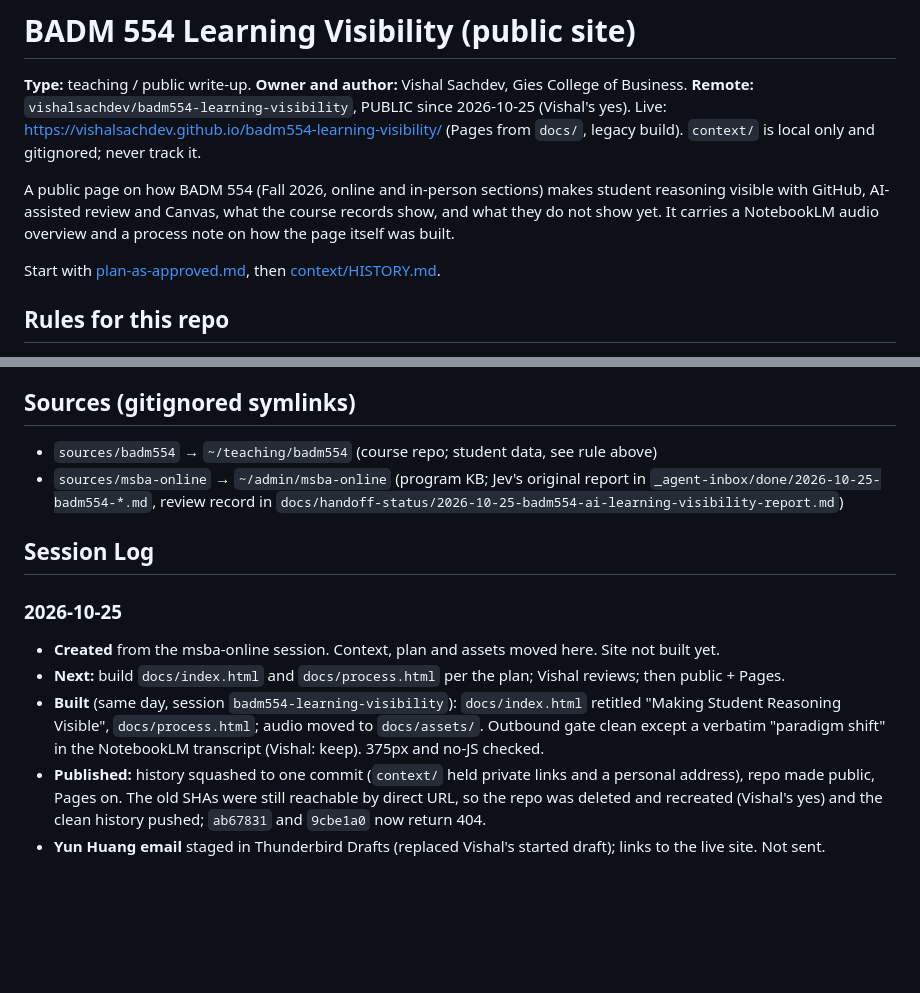
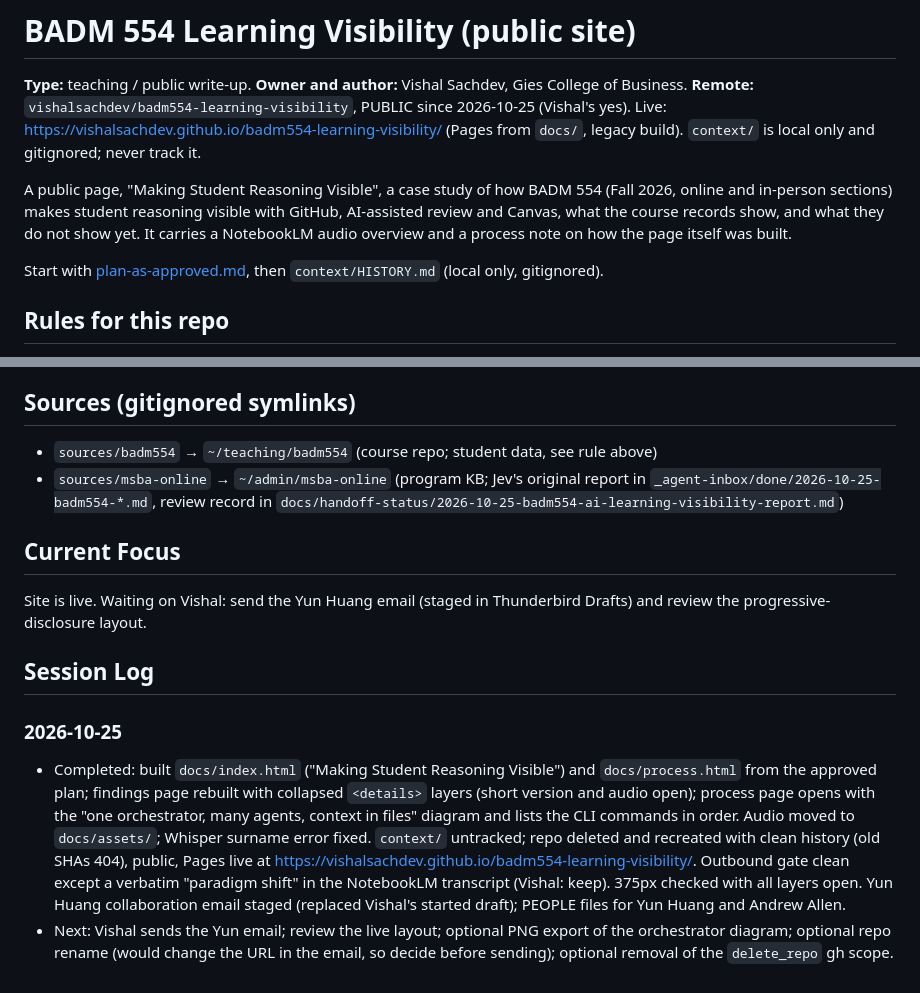
Before and after one commit to vishalsachdev/badm554-learning-visibility, a Markdown page: CLAUDE.md, 2 parts joined by grey strips. Drawn GitHub-style; blank space fills up the shorter version.

Commit message:
[Claude badm554-learning-visibility] Wrap-up: session log, current focus
Co-Authored-By: Claude Opus 5.5 <noreply@anthropic.com>
Claude-Session: https://claude.ai/code/session_01D3o97yPv4Lki9oyp1cTD9A
Agent: badm554-learning-visibility

```diff
--- a/CLAUDE.md
+++ b/CLAUDE.md
@@ -3,9 +3,9 @@
 **Type:** teaching / public write-up. **Owner and author:** Vishal Sachdev, Gies College of Business.
 **Remote:** `vishalsachdev/badm554-learning-visibility`, PUBLIC since 2026-10-25 (Vishal's yes). Live: https://vishalsachdev.github.io/badm554-learning-visibility/ (Pages from `docs/`, legacy build). `context/` is local only and gitignored; never track it.
 
-A public page on how BADM 554 (Fall 2026, online and in-person sections) makes student reasoning visible with GitHub, AI-assisted review and Canvas, what the course records show, and what they do not show yet. It carries a NotebookLM audio overview and a process note on how the page itself was built.
+A public page, "Making Student Reasoning Visible", a case study of how BADM 554 (Fall 2026, online and in-person sections) makes student reasoning visible with GitHub, AI-assisted review and Canvas, what the course records show, and what they do not show yet. It carries a NotebookLM audio overview and a process note on how the page itself was built.
 
-Start with [plan-as-approved.md](plan-as-approved.md), then [context/HISTORY.md](context/HISTORY.md).
+Start with [plan-as-approved.md](plan-as-approved.md), then `context/HISTORY.md` (local only, gitignored).
 
 ## Rules for this repo
 - Public audience. No student names, NetIDs, GitHub handles, emails or individual grades, anywhere, including `context/`. Class-level counts only; soften the smallest ones.
@@ -19,11 +19,11 @@ Start with [plan-as-approved.md](plan-as-approved.md), then [context/HISTORY.md]
 - `sources/badm554` → `~/teaching/badm554` (course repo; student data, see rule above)
 - `sources/msba-online` → `~/admin/msba-online` (program KB; Jev's original report in `_agent-inbox/done/2026-10-25-badm554-*.md`, review record in `docs/handoff-status/2026-10-25-badm554-ai-learning-visibility-report.md`)
 
+## Current Focus
+Site is live. Waiting on Vishal: send the Yun Huang email (staged in Thunderbird Drafts) and review the progressive-disclosure layout.
+
 ## Session Log
 
 ### 2026-10-25
-- **Created** from the msba-online session. Context, plan and assets moved here. Site not built yet.
-- **Next:** build `docs/index.html` and `docs/process.html` per the plan; Vishal reviews; then public + Pages.
-- **Built** (same day, session `badm554-learning-visibility`): `docs/index.html` retitled "Making Student Reasoning Visible", `docs/process.html`; audio moved to `docs/assets/`. Outbound gate clean except a verbatim "paradigm shift" in the NotebookLM transcript (Vishal: keep). 375px and no-JS checked.
-- **Published:** history squashed to one commit (`context/` held private links and a personal address), repo made public, Pages on. The old SHAs were still reachable by direct URL, so the repo was deleted and recreated (Vishal's yes) and the clean history pushed; `ab67831` and `9cbe1a0` now return 404.
-- **Yun Huang email** staged in Thunderbird Drafts (replaced Vishal's started draft); links to the live site. Not sent.
+- Completed: built `docs/index.html` ("Making Student Reasoning Visible") and `docs/process.html` from the approved plan; findings page rebuilt with collapsed `<details>` layers (short version and audio open); process page opens with the "one orchestrator, many agents, context in files" diagram and lists the CLI commands in order. Audio moved to `docs/assets/`; Whisper surname error fixed. `context/` untracked; repo deleted and recreated with clean history (old SHAs 404), public, Pages live at https://vishalsachdev.github.io/badm554-learning-visibility/. Outbound gate clean except a verbatim "paradigm shift" in the NotebookLM transcript (Vishal: keep). 375px checked with all layers open. Yun Huang collaboration email staged (replaced Vishal's started draft); PEOPLE files for Yun Huang and Andrew Allen.
+- Next: Vishal sends the Yun email; review the live layout; optional PNG export of the orchestrator diagram; optional repo rename (would change the URL in the email, so decide before sending); optional removal of the `delete_repo` gh scope.
```
